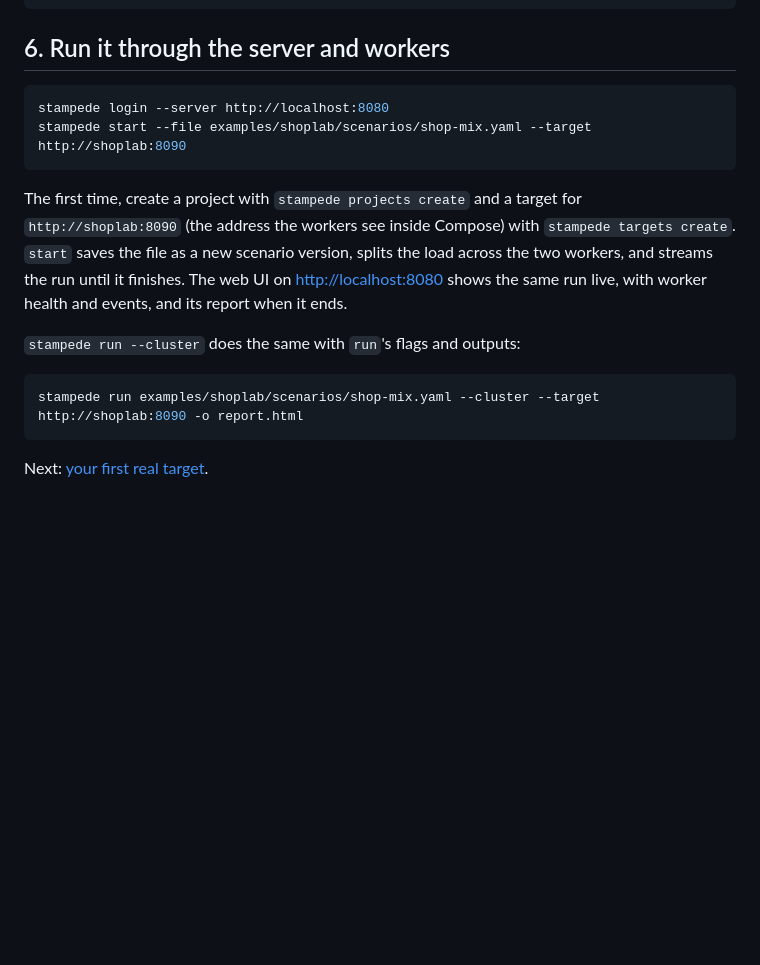
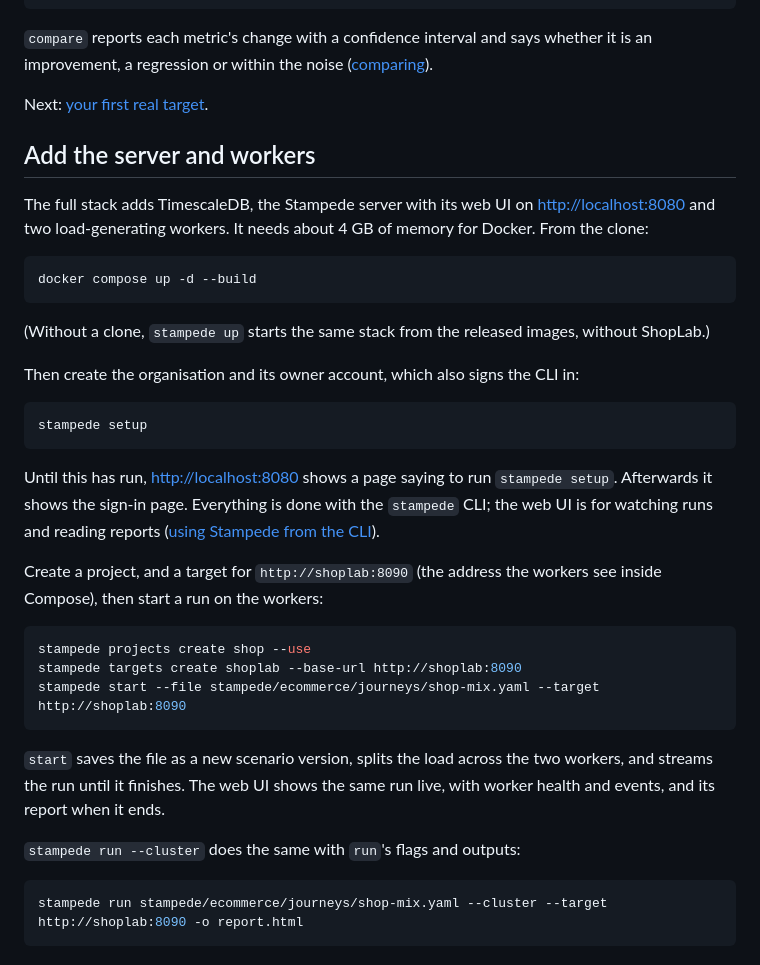
Before and after one commit to Ivan825/Stampede, a Markdown page: docs/quickstart.md, the part around one of its changes. GitHub-like rendering; blank space fills up the shorter version.

````diff
--- a/docs/quickstart.md
+++ b/docs/quickstart.md
@@ -92,24 +91,53 @@ stampede compare --a before-1.json,before-2.json,before-3.json \
                  --b after-1.json,after-2.json,after-3.json
 ```
 
-## 6. Run it through the server and workers
+`compare` reports each metric's change with a confidence interval and says
+whether it is an improvement, a regression or within the noise
+([comparing](guides/comparing.md)).
+
+Next: [your first real target](guides/first-target.md).
+
+## Add the server and workers
+
+The full stack adds TimescaleDB, the Stampede server with its web UI on
+<http://localhost:8080> and two load-generating workers. It needs about
+4 GB of memory for Docker. From the clone:
 
 ```sh
-stampede login --server http://localhost:8080
-stampede start --file examples/shoplab/scenarios/shop-mix.yaml --target http://shoplab:8090
+docker compose up -d --build
 ```
 
-The first time, create a project with `stampede projects create` and a
-target for `http://shoplab:8090` (the address the workers see inside
-Compose) with `stampede targets create`. `start` saves the file as a new
-scenario version, splits the load across the two workers, and streams the
-run until it finishes. The web UI on <http://localhost:8080> shows the same
-run live, with worker health and events, and its report when it ends.
+(Without a clone, `stampede up` starts the same stack from the released
+images, without ShopLab.)
+
+Then create the organisation and its owner account, which also signs the
+CLI in:
+
+```sh
+stampede setup
+```
+
+Until this has run, <http://localhost:8080> shows a page saying to run
+`stampede setup`. Afterwards it shows the sign-in page. Everything is done
+with the `stampede` CLI; the web UI is for watching runs and reading
+reports ([using Stampede from the CLI](guides/cli.md)).
+
+Create a project, and a target for `http://shoplab:8090` (the address the
+workers see inside Compose), then start a run on the workers:
+
+```sh
+stampede projects create shop --use
+stampede targets create shoplab --base-url http://shoplab:8090
+stampede start --file stampede/ecommerce/journeys/shop-mix.yaml --target http://shoplab:8090
+```
+
+`start` saves the file as a new scenario version, splits the load across
+the two workers, and streams the run until it finishes. The web UI shows
+the same run live, with worker health and events, and its report when it
+ends.
 
 `stampede run --cluster` does the same with `run`'s flags and outputs:
 
 ```sh
-stampede run examples/shoplab/scenarios/shop-mix.yaml --cluster --target http://shoplab:8090 -o report.html
+stampede run stampede/ecommerce/journeys/shop-mix.yaml --cluster --target http://shoplab:8090 -o report.html
 ```
-
-Next: [your first real target](guides/first-target.md).
````
Also changed, not shown: other parts of docs/quickstart.md (+39 -40 lines).
